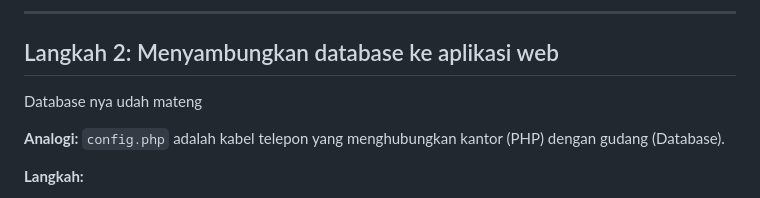
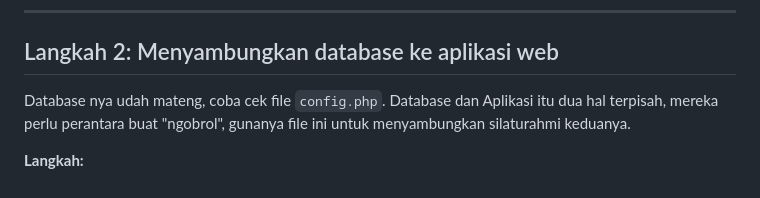
Before and after one commit to altf4m88/bare-minimum, a Markdown page: README.md, the part around the change. GitHub-like rendering.

Commit message:
Enhance README with config.php explanation
Added explanation for the purpose of config.php in connecting the database to the web application.

```diff
--- a/README.md
+++ b/README.md
@@ -93,9 +93,7 @@ Kenapa kudu pake database? Gunanya database itu buat naro Data secara permanen d
 ---
 
 ## Langkah 2: Menyambungkan database ke aplikasi web
-Database nya udah mateng
-
-**Analogi:** `config.php` adalah kabel telepon yang menghubungkan kantor (PHP) dengan gudang (Database).
+Database nya udah mateng, coba cek file `config.php`. Database dan Aplikasi itu dua hal terpisah, mereka perlu perantara buat "ngobrol", gunanya file ini untuk menyambungkan silaturahmi keduanya.
 
 **Langkah:**
 1. Buat file `config.php`.
```
